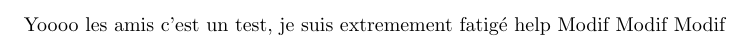
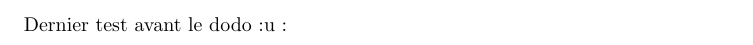
Before and after one commit to Matthew-Dreemurr/cursus, a LaTeX document (tex/Art.tex): part of the page, cut at the place of the change. Compiled offline with pdfLaTeX.

Commit message:
Update Art.tex

```diff
--- a/tex/Art.tex
+++ b/tex/Art.tex
@@ -2,8 +2,5 @@
 \usepackage[french]{babel}
 
 \begin{document}
-  Yoooo les amis c'est un test, je suis extremement fatigé help
-  Modif
-  Modif
-  Modif
+  Dernier test avant le dodo :u:
 \end{document}
```
